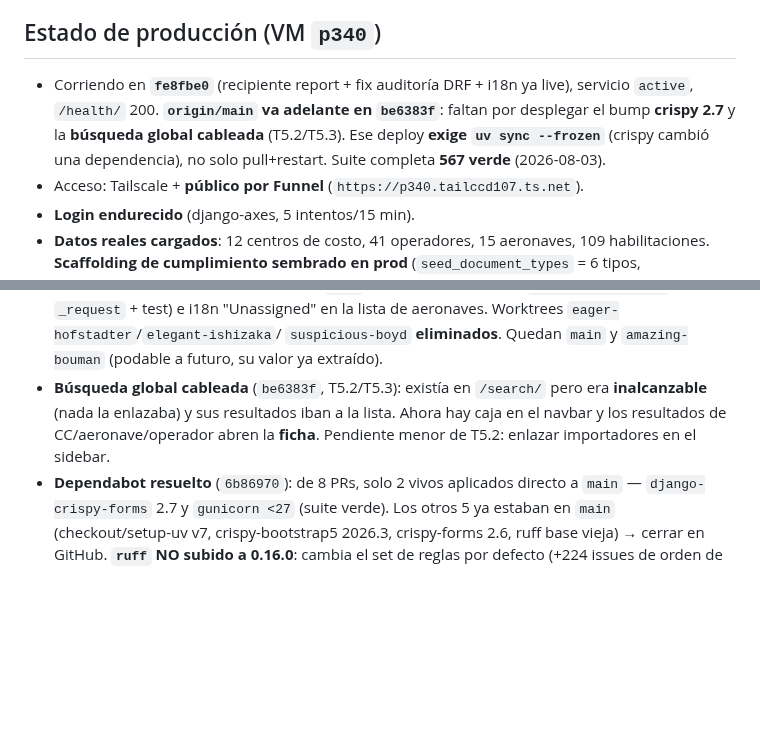
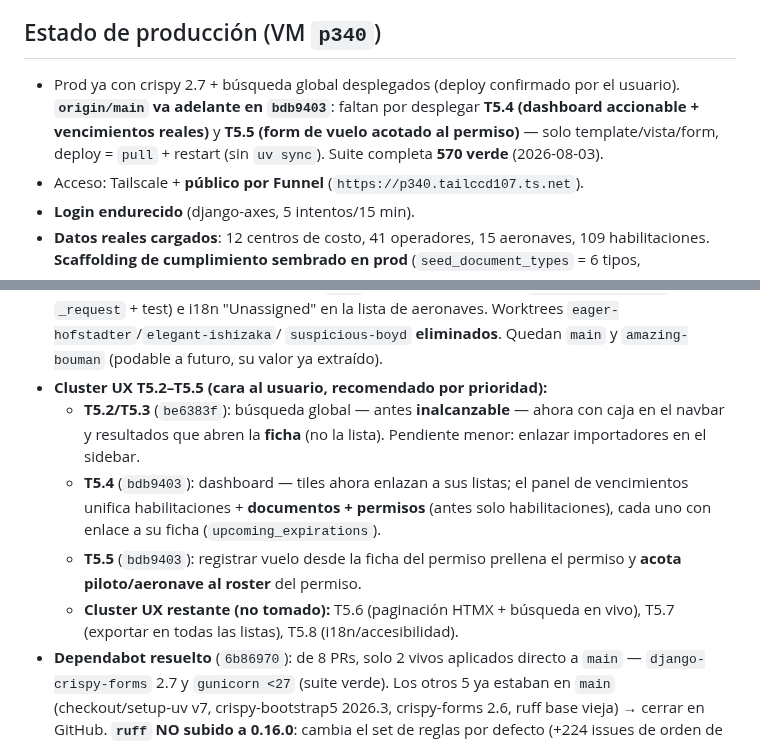
Before and after one commit to DovaCrii/AeroControl, a Markdown page: HANDOFF.md, 2 parts joined by grey strips. Rendered like a GitHub page; blank space fills up the shorter version.

Commit message:
docs(handoff): UX cluster T5.2-T5.5 done; origin at bdb9403

```diff
--- a/HANDOFF.md
+++ b/HANDOFF.md
@@ -5,11 +5,11 @@
 > Última actualización: **2026-07-31**.
 
 ## Estado de producción (VM `p340`)
-- Corriendo en **`fe8fbe0`** (recipiente report + fix auditoría DRF + i18n ya
-  live), servicio `active`, `/health/` 200. **`origin/main` va adelante en
-  `be6383f`**: faltan por desplegar el bump **crispy 2.7** y la **búsqueda global
-  cableada** (T5.2/T5.3). Ese deploy **exige `uv sync --frozen`** (crispy cambió
-  una dependencia), no solo pull+restart. Suite completa **567 verde** (2026-08-03).
+- Prod ya con crispy 2.7 + búsqueda global desplegados (deploy confirmado por el
+  usuario). **`origin/main` va adelante en `bdb9403`**: faltan por desplegar
+  **T5.4 (dashboard accionable + vencimientos reales)** y **T5.5 (form de vuelo
+  acotado al permiso)** — solo template/vista/form, deploy = `pull` + restart
+  (sin `uv sync`). Suite completa **570 verde** (2026-08-03).
 - Acceso: Tailscale + **público por Funnel** (`https://p340.tailccd107.ts.net`).
 - **Login endurecido** (django-axes, 5 intentos/15 min).
 - **Datos reales cargados**: 12 centros de costo, 41 operadores, 15 aeronaves,
@@ -58,10 +58,17 @@
   en la lista de aeronaves. Worktrees `eager-hofstadter`/`elegant-ishizaka`/
   `suspicious-boyd` **eliminados**. Quedan `main` y `amazing-bouman` (podable a
   futuro, su valor ya extraído).
-- **Búsqueda global cableada** (`be6383f`, T5.2/T5.3): existía en `/search/`
-  pero era **inalcanzable** (nada la enlazaba) y sus resultados iban a la lista.
-  Ahora hay caja en el navbar y los resultados de CC/aeronave/operador abren la
-  **ficha**. Pendiente menor de T5.2: enlazar importadores en el sidebar.
+- **Cluster UX T5.2–T5.5 (cara al usuario, recomendado por prioridad):**
+  - **T5.2/T5.3** (`be6383f`): búsqueda global — antes **inalcanzable** — ahora
+    con caja en el navbar y resultados que abren la **ficha** (no la lista).
+    Pendiente menor: enlazar importadores en el sidebar.
+  - **T5.4** (`bdb9403`): dashboard — tiles ahora enlazan a sus listas; el panel
+    de vencimientos unifica habilitaciones + **documentos + permisos** (antes
+    solo habilitaciones), cada uno con enlace a su ficha (`upcoming_expirations`).
+  - **T5.5** (`bdb9403`): registrar vuelo desde la ficha del permiso prellena el
+    permiso y **acota piloto/aeronave al roster** del permiso.
+  - **Cluster UX restante (no tomado):** T5.6 (paginación HTMX + búsqueda en
+    vivo), T5.7 (exportar en todas las listas), T5.8 (i18n/accesibilidad).
 - **Dependabot resuelto** (`6b86970`): de 8 PRs, solo 2 vivos aplicados directo
   a `main` — `django-crispy-forms` 2.7 y `gunicorn <27` (suite verde). Los otros
   5 ya estaban en `main` (checkout/setup-uv v7, crispy-bootstrap5 2026.3,
```
